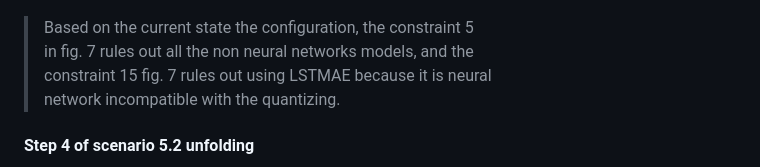
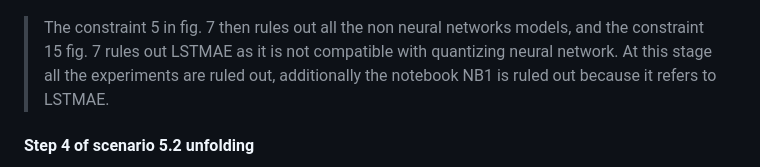
Before and after one commit to Yann-Brault/splc-artifact, a Markdown page: reproduce_scenarios/reproduce_scenario2.md, the part around the change. Rendered like a GitHub page.

Commit message:
update scenarios

```diff
--- a/reproduce_scenarios/reproduce_scenario2.md
+++ b/reproduce_scenarios/reproduce_scenario2.md
@@ -90,10 +90,7 @@ You should have this result:
 
 ![solutionPropagated](../assets/scenarios/scenario_2/solution_propagated_scenario2.png)
 
-> Based on the current state the configuration, the constraint 5
-> in fig. 7 rules out all the non neural networks models, and the
-> constraint 15 fig. 7 rules out using LSTMAE because it is neural
-> network incompatible with the quantizing.
+> The constraint 5 in fig. 7 then rules out all the non neural networks models, and the constraint 15 fig. 7 rules out LSTMAE as it is not compatible with quantizing neural network. At this stage all the experiments are ruled out, additionally the notebook NB1 is ruled out because it refers to LSTMAE.
 
 #### Step 4 of scenario 5.2 unfolding
 
```
Also changed, not shown: reproduce_scenarios/reproduce_scenario1.md (+3 -1 lines).
